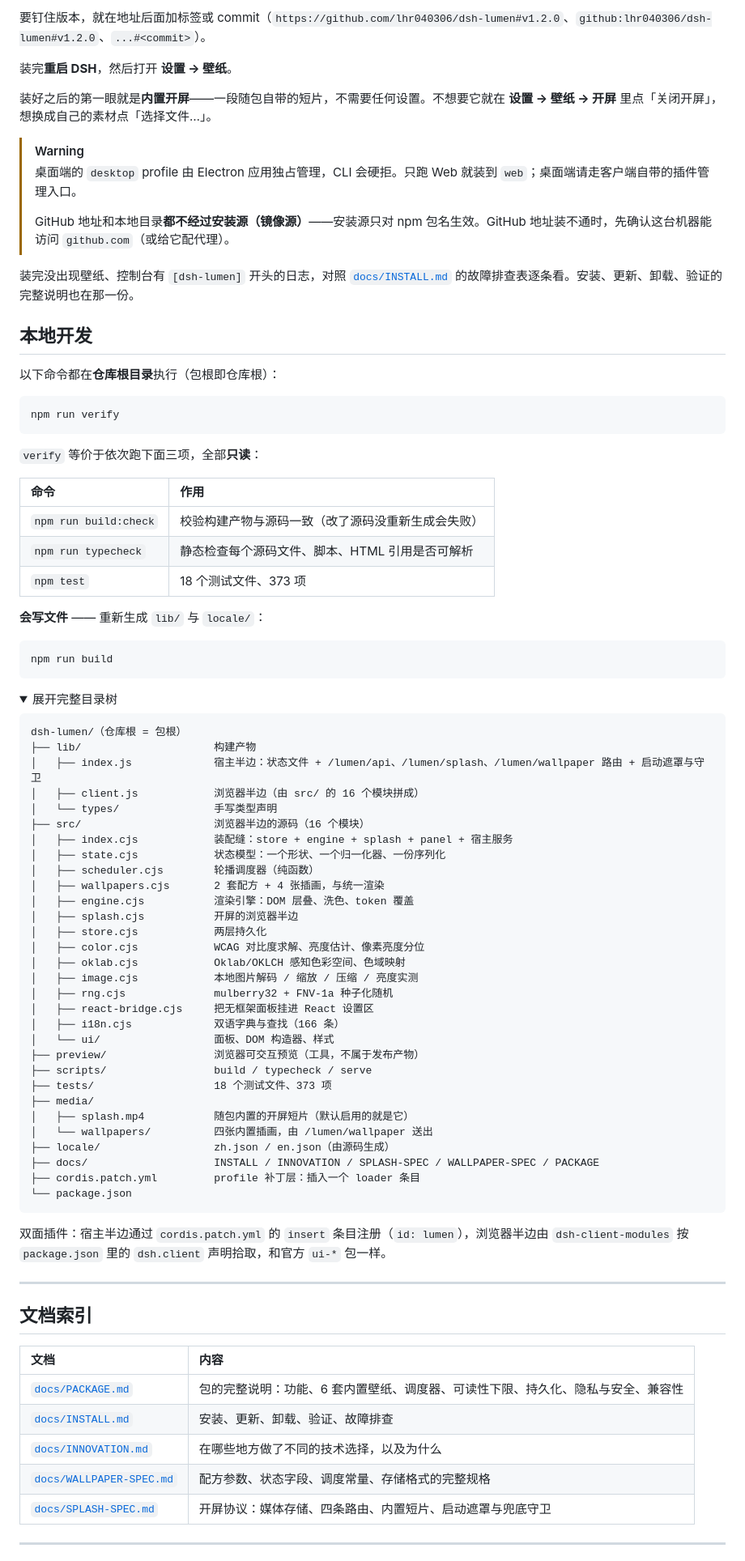
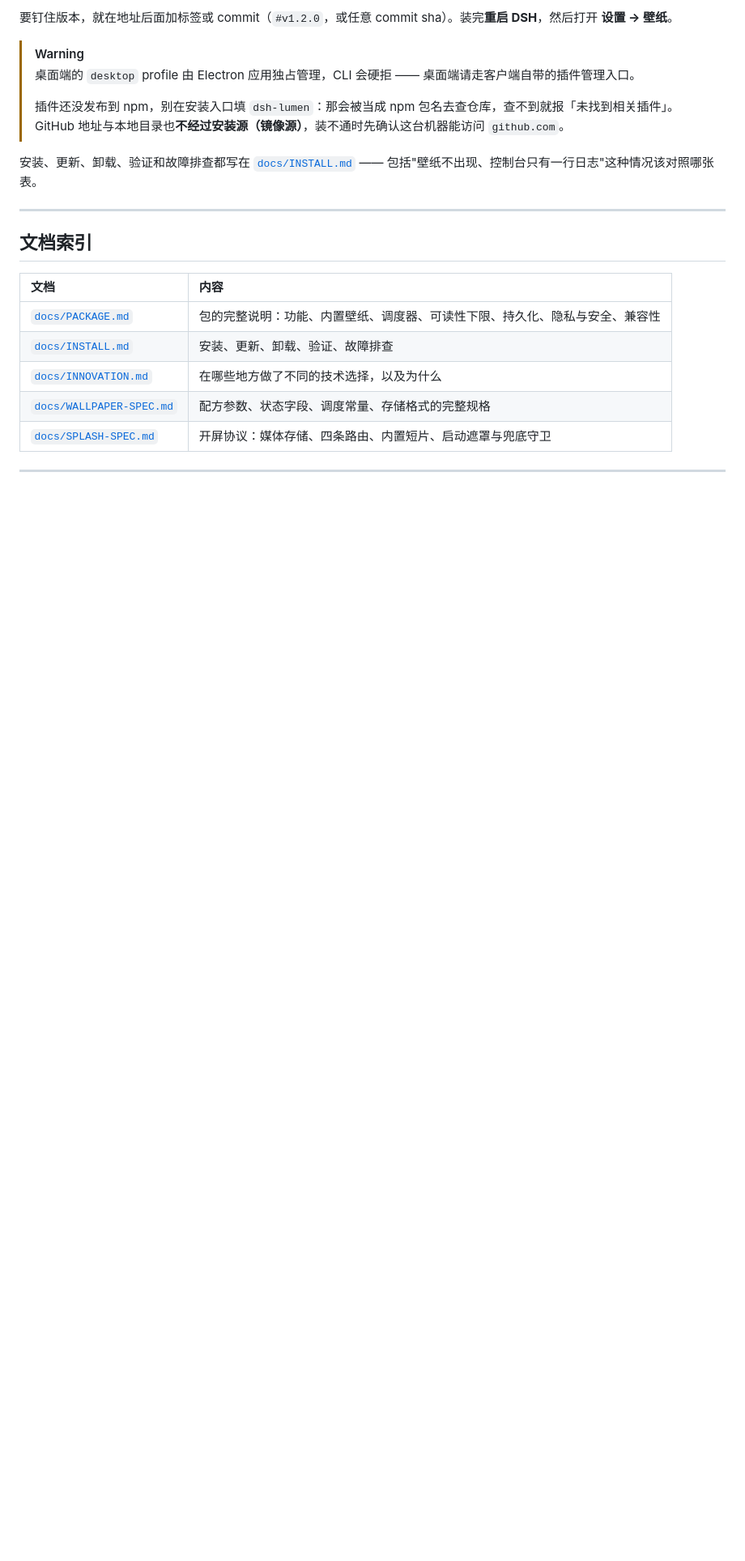
Before and after one commit to lhr040306/dsh-lumen, a Markdown page: README.md, the part around one of its changes. Shown at 81% size. GitHub-like rendering; folded sections open; blank space fills up the shorter version.

````diff
--- a/README.md
+++ b/README.md
@@ -136,79 +172,13 @@ dsh plugin --profile web add /仓库根目录的绝对路径
 ```
 
-要钉住版本，就在地址后面加标签或 commit（`https://github.com/lhr040306/dsh-lumen#v1.2.0`、`github:lhr040306/dsh-lumen#v1.2.0`、`...#<commit>`）。
-
-装完**重启 DSH**，然后打开 **设置 → 壁纸**。
-
-装好之后的第一眼就是**内置开屏**——一段随包自带的短片，不需要任何设置。不想要它就在 **设置 → 壁纸 → 开屏** 里点「关闭开屏」，想换成自己的素材点「选择文件…」。
+要钉住版本，就在地址后面加标签或 commit（`#v1.2.0`，或任意 commit sha）。装完**重启 DSH**，然后打开 **设置 → 壁纸**。
 
 > [!WARNING]
-> 桌面端的 `desktop` profile 由 Electron 应用独占管理，CLI 会硬拒。只跑 Web 就装到 `web`；桌面端请走客户端自带的插件管理入口。
+> 桌面端的 `desktop` profile 由 Electron 应用独占管理，CLI 会硬拒 —— 桌面端请走客户端自带的插件管理入口。
 >
-> GitHub 地址和本地目录**都不经过安装源（镜像源）**——安装源只对 npm 包名生效。GitHub 地址装不通时，先确认这台机器能访问 `github.com`（或给它配代理）。
+> 插件还没发布到 npm，别在安装入口填 `dsh-lumen`：那会被当成 npm 包名去查仓库，查不到就报「未找到相关插件」。GitHub 地址与本地目录也**不经过安装源（镜像源）**，装不通时先确认这台机器能访问 `github.com`。
 
-装完没出现壁纸、控制台有 `[dsh-lumen]` 开头的日志，对照 [`docs/INSTALL.md`](docs/INSTALL.md) 的故障排查表逐条看。安装、更新、卸载、验证的完整说明也在那一份。
-
-## 本地开发
-
-以下命令都在**仓库根目录**执行（包根即仓库根）：
-
-```sh
-npm run verify
-```
-
-`verify` 等价于依次跑下面三项，全部**只读**：
-
-| 命令 | 作用 |
-| :-- | :-- |
-| `npm run build:check` | 校验构建产物与源码一致（改了源码没重新生成会失败） |
-| `npm run typecheck` | 静态检查每个源码文件、脚本、HTML 引用是否可解析 |
-| `npm test` | 18 个测试文件、373 项 |
-
-**会写文件** —— 重新生成 `lib/` 与 `locale/`：
-
-```sh
-npm run build
-```
-
-<details>
-<summary>展开完整目录树</summary>
-
-```
-dsh-lumen/（仓库根 = 包根）
-├── lib/                     构建产物
-│   ├── index.js             宿主半边：状态文件 + /lumen/api、/lumen/splash、/lumen/wallpaper 路由 + 启动遮罩与守卫
-│   ├── client.js            浏览器半边（由 src/ 的 16 个模块拼成）
-│   └── types/               手写类型声明
-├── src/                     浏览器半边的源码（16 个模块）
-│   ├── index.cjs            装配缝：store + engine + splash + panel + 宿主服务
-│   ├── state.cjs            状态模型：一个形状、一个归一化器、一份序列化
-│   ├── scheduler.cjs        轮播调度器（纯函数）
-│   ├── wallpapers.cjs       2 套配方 + 4 张插画，与统一渲染
-│   ├── engine.cjs           渲染引擎：DOM 层叠、洗色、token 覆盖
-│   ├── splash.cjs           开屏的浏览器半边
-│   ├── store.cjs            两层持久化
-│   ├── color.cjs            WCAG 对比度求解、亮度估计、像素亮度分位
-│   ├── oklab.cjs            Oklab/OKLCH 感知色彩空间、色域映射
-│   ├── image.cjs            本地图片解码 / 缩放 / 压缩 / 亮度实测
-│   ├── rng.cjs              mulberry32 + FNV-1a 种子化随机
-│   ├── react-bridge.cjs     把无框架面板挂进 React 设置区
-│   ├── i18n.cjs             双语字典与查找（166 条）
-│   └── ui/                  面板、DOM 构造器、样式
-├── preview/                 浏览器可交互预览（工具，不属于发布产物）
-├── scripts/                 build / typecheck / serve
-├── tests/                   18 个测试文件、373 项
-├── media/
-│   ├── splash.mp4           随包内置的开屏短片（默认启用的就是它）
-│   └── wallpapers/          四张内置插画，由 /lumen/wallpaper 送出
-├── locale/                  zh.json / en.json（由源码生成）
-├── docs/                    INSTALL / INNOVATION / SPLASH-SPEC / WALLPAPER-SPEC / PACKAGE
-├── cordis.patch.yml         profile 补丁层：插入一个 loader 条目
-└── package.json
-```
-
-</details>
-
-双面插件：宿主半边通过 `cordis.patch.yml` 的 `insert` 条目注册（`id: lumen`），浏览器半边由 `dsh-client-modules` 按 `package.json` 里的 `dsh.client` 声明拾取，和官方 `ui-*` 包一样。
+安装、更新、卸载、验证和故障排查都写在 [`docs/INSTALL.md`](docs/INSTALL.md) —— 包括"壁纸不出现、控制台只有一行日志"这种情况该对照哪张表。
 
 ---
 
@@ -216,7 +186,7 @@ dsh-lumen/（仓库根 = 包根）
 
 | 文档 | 内容 |
 | :-- | :-- |
-| [`docs/PACKAGE.md`](docs/PACKAGE.md) | 包的完整说明：功能、6 套内置壁纸、调度器、可读性下限、持久化、隐私与安全、兼容性 |
+| [`docs/PACKAGE.md`](docs/PACKAGE.md) | 包的完整说明：功能、内置壁纸、调度器、可读性下限、持久化、隐私与安全、兼容性 |
 | [`docs/INSTALL.md`](docs/INSTALL.md) | 安装、更新、卸载、验证、故障排查 |
 | [`docs/INNOVATION.md`](docs/INNOVATION.md) | 在哪些地方做了不同的技术选择，以及为什么 |
 | [`docs/WALLPAPER-SPEC.md`](docs/WALLPAPER-SPEC.md) | 配方参数、状态字段、调度常量、存储格式的完整规格 |
````
Also changed, not shown: other parts of README.md (+92 -57 lines), docs/INSTALL.md (+1 -3 lines), .github/assets/splash-poster.jpg (added).
